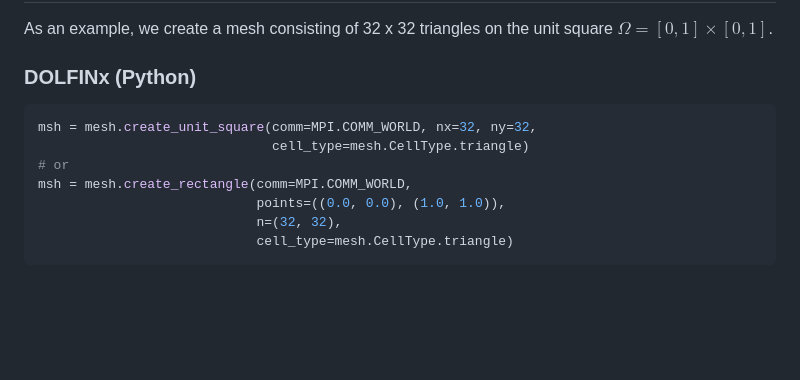
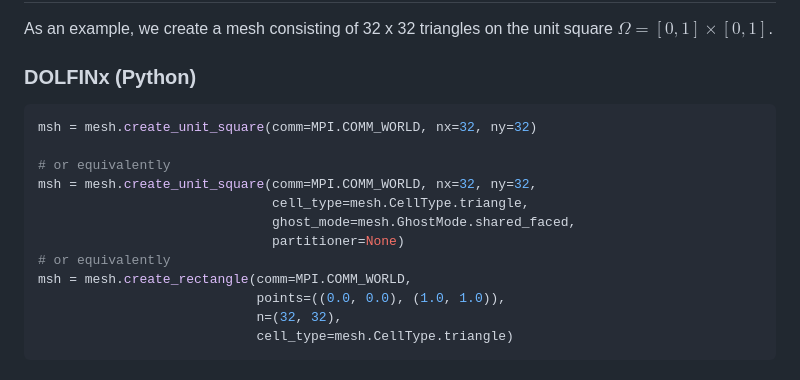
Before and after one commit to juliusgh/dolfinx-demos, a Markdown page: dolfin-dolfinx-cheatsheet.md, the part around the change. Drawn GitHub-style; blank space fills up the shorter version.

Commit message:
Extend mesh creation

````diff
--- a/dolfin-dolfinx-cheatsheet.md
+++ b/dolfin-dolfinx-cheatsheet.md
@@ -40,9 +40,14 @@ As an example, we create a mesh consisting of 32 x 32 triangles on the unit squa
 ### DOLFINx (Python)
 
 ```python
+msh = mesh.create_unit_square(comm=MPI.COMM_WORLD, nx=32, ny=32)
+
+# or equivalently
 msh = mesh.create_unit_square(comm=MPI.COMM_WORLD, nx=32, ny=32,
-                              cell_type=mesh.CellType.triangle)
-# or
+                              cell_type=mesh.CellType.triangle,
+                              ghost_mode=mesh.GhostMode.shared_faced,
+                              partitioner=None)
+# or equivalently
 msh = mesh.create_rectangle(comm=MPI.COMM_WORLD,
                             points=((0.0, 0.0), (1.0, 1.0)),
                             n=(32, 32),
````
